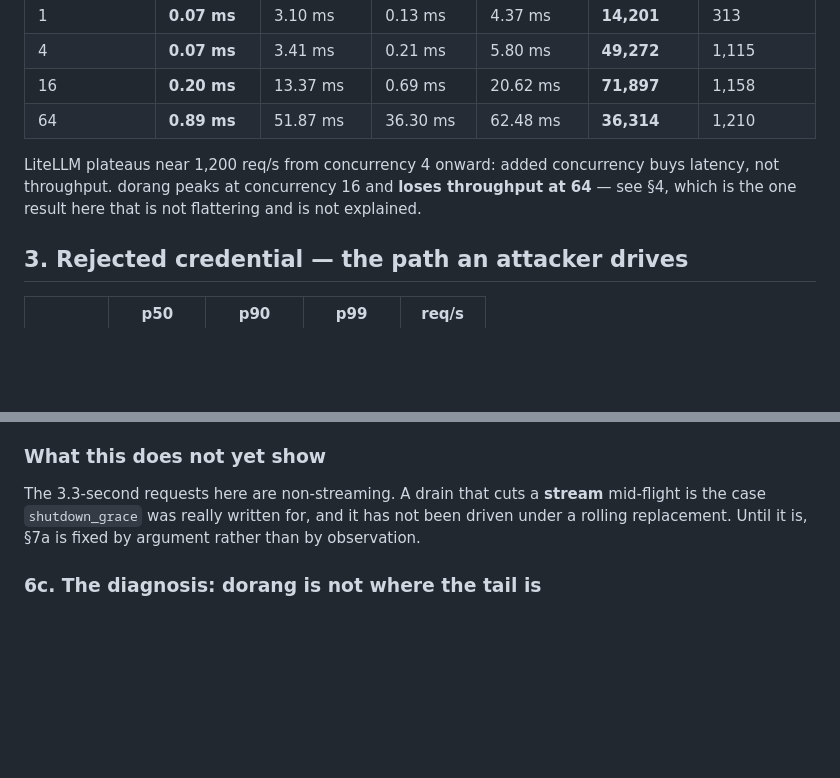
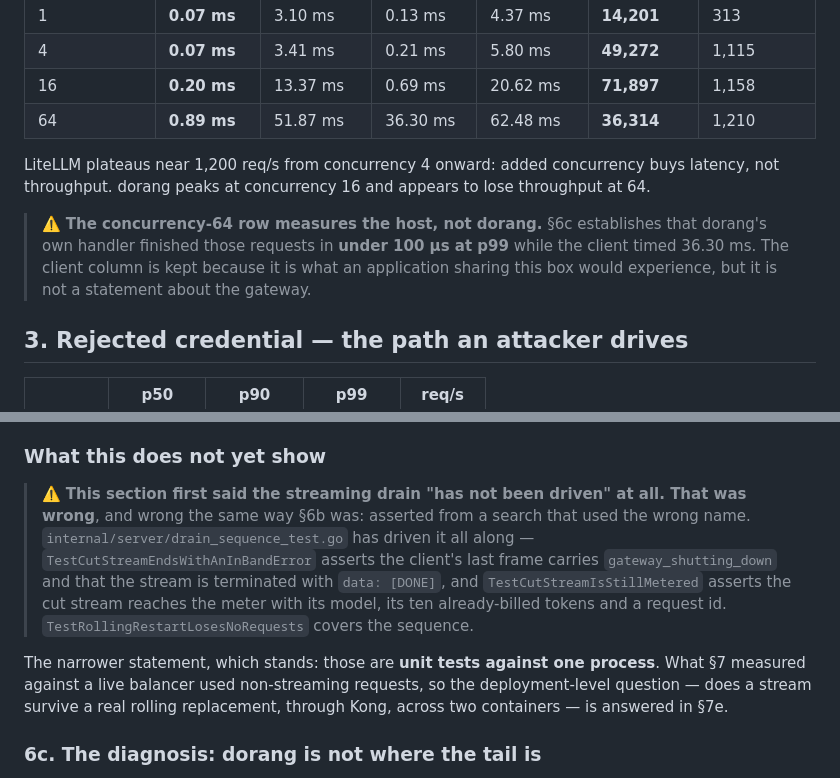
Before and after one commit to ziozzang/dorang, a Markdown page: docs/PERFORMANCE.md, 2 parts joined by grey strips. GitHub-like rendering; blank space fills up the shorter version.

Commit message:
docs: the streaming drain was already tested, and this said it was not
§7's "what this does not yet show" claimed the streaming drain had never been
driven. It had. `internal/server/drain_sequence_test.go` carries
`TestCutStreamEndsWithAnInBandError`, which asserts the client's last frame
names `gateway_shutting_down` and that the stream terminates with
`data: [DONE]`, and `TestCutStreamIsStillMetered`, which asserts the cut stream
reaches the meter with its model, its ten already-billed tokens and a request
id. `TestRollingRestartLosesNoRequests` covers the sequence around them.

That is the third absence claim in this session written from a search that used
the wrong name — after "no runtime metrics" (they are spelled `dorang_*`) and
"Kong polls the wrong path" (`/health` flips to 503 on drain like readiness
does). The correction is left in place rather than edited away, for the reason
§1 gives about the client: a wrong answer that produced a number is the failure
mode this document exists to guard against, and hiding the instances would
remove the only evidence that the guard is needed.

What is genuinely not shown is narrower and now stated as such: those are unit
tests against one process, and the deployment-level question — a stream through
a balancer across a real rolling replacement — is separate.

Claude-Session: https://claude.ai/code/session_01Gjr78t2MDDksrD96HVxrVG

```diff
--- a/docs/PERFORMANCE.md
+++ b/docs/PERFORMANCE.md
@@ -55,9 +55,14 @@ not a measuring instrument. Everything below uses the Go generator
 | 64 | **0.89 ms** | 51.87 ms | 36.30 ms | 62.48 ms | **36,314** | 1,210 |
 
 LiteLLM plateaus near 1,200 req/s from concurrency 4 onward: added concurrency
-buys latency, not throughput. dorang peaks at concurrency 16 and **loses
-throughput at 64** — see §4, which is the one result here that is not flattering
-and is not explained.
+buys latency, not throughput. dorang peaks at concurrency 16 and appears to lose
+throughput at 64.
+
+> ⚠️ **The concurrency-64 row measures the host, not dorang.** §6c establishes
+> that dorang's own handler finished those requests in **under 100 µs at p99**
+> while the client timed 36.30 ms. The client column is kept because it is what
+> an application sharing this box would experience, but it is not a statement
+> about the gateway.
 
 ## 3. Rejected credential — the path an attacker drives
 
@@ -254,10 +259,19 @@ what the fleet shares, the variable is what one node says about itself.
 
 ### What this does not yet show
 
-The 3.3-second requests here are non-streaming. A drain that cuts a **stream**
-mid-flight is the case `shutdown_grace` was really written for, and it has not
-been driven under a rolling replacement. Until it is, §7a is fixed by argument
-rather than by observation.
+> ⚠️ **This section first said the streaming drain "has not been driven" at all.
+> That was wrong**, and wrong the same way §6b was: asserted from a search that
+> used the wrong name. `internal/server/drain_sequence_test.go` has driven it all
+> along — `TestCutStreamEndsWithAnInBandError` asserts the client's last frame
+> carries `gateway_shutting_down` and that the stream is terminated with
+> `data: [DONE]`, and `TestCutStreamIsStillMetered` asserts the cut stream
+> reaches the meter with its model, its ten already-billed tokens and a request
+> id. `TestRollingRestartLosesNoRequests` covers the sequence.
+
+The narrower statement, which stands: those are **unit tests against one
+process**. What §7 measured against a live balancer used non-streaming requests,
+so the deployment-level question — does a stream survive a real rolling
+replacement, through Kong, across two containers — is answered in §7e.
 
 ### 6c. The diagnosis: dorang is not where the tail is
 
```
